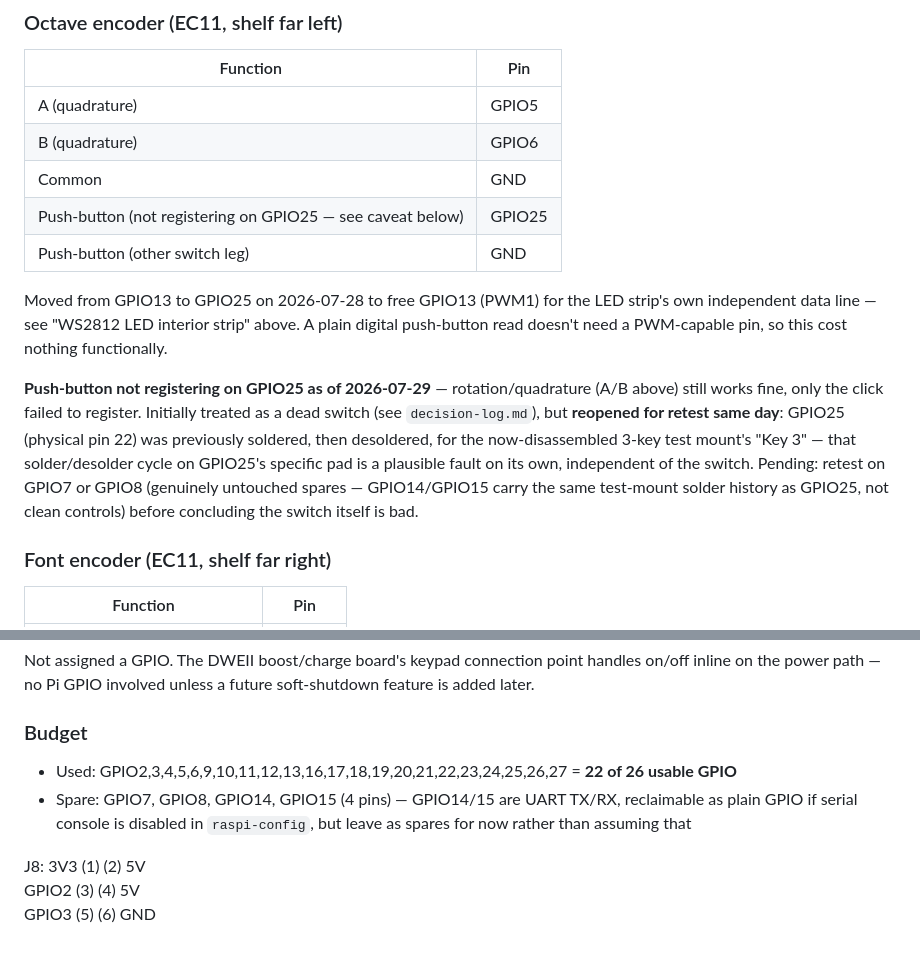
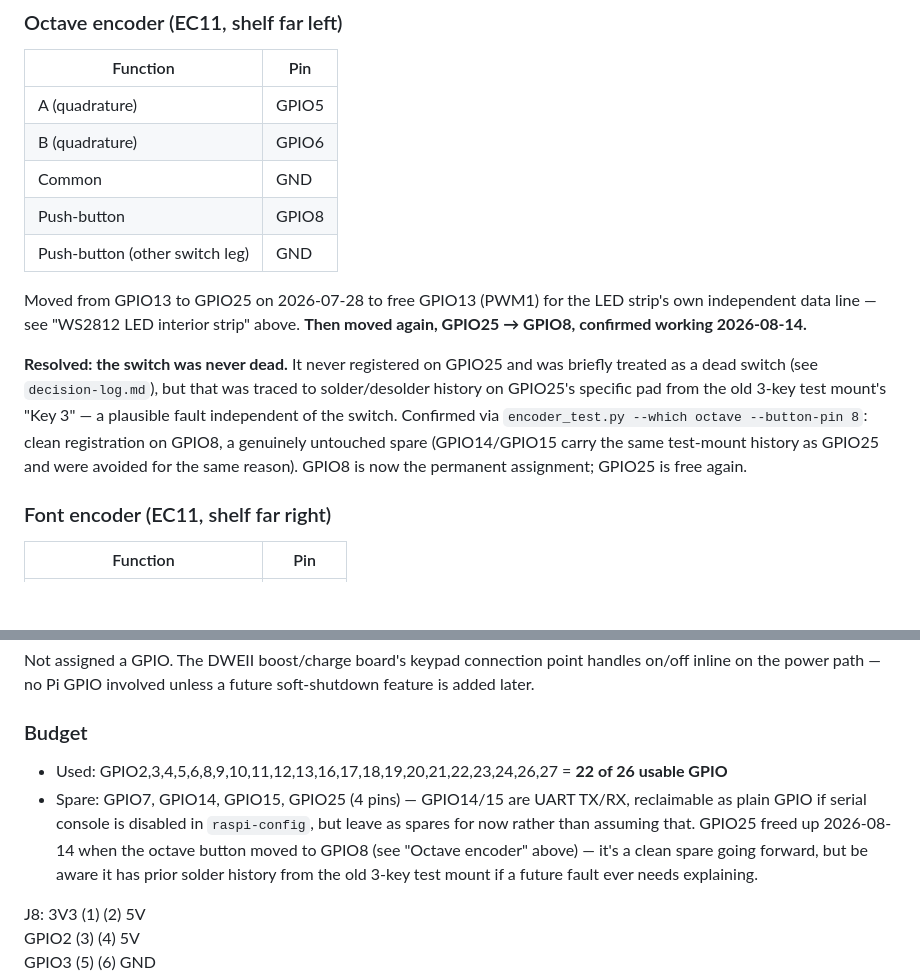
Before and after one commit to irish-bug/ChromaCade, a Markdown page: hardware/gpio-pin-assignments.md, 2 parts joined by grey strips. Rendered like a GitHub page; blank space fills up the shorter version.

Commit message:
Octave push-button confirmed alive on GPIO8, reverse "dead switch" call
Retest (GPIO7/8 plan from last night) came back clean on GPIO8 via
encoder_test.py. Switch was never broken -- GPIO25's pad had solder
history from the old 3-key test mount and was the actual fault.
Updated gpio-pin-assignments.md (pin table, GPIO budget), decision-log
(reversed the "confirmed dead" entry), and open-questions (the click's
function is a live question again now that the hardware works).

```diff
--- a/hardware/gpio-pin-assignments.md
+++ b/hardware/gpio-pin-assignments.md
@@ -70,12 +70,12 @@ GPIO9/10/11 are the SPI MISO/MOSI/SCLK pins — unused here since nothing on thi
 | A (quadrature) | GPIO5 |
 | B (quadrature) | GPIO6 |
 | Common | GND |
-| Push-button (not registering on GPIO25 — see caveat below) | GPIO25 |
+| Push-button | GPIO8 |
 | Push-button (other switch leg) | GND |
 
-Moved from GPIO13 to GPIO25 on 2026-07-28 to free GPIO13 (PWM1) for the LED strip's own independent data line — see "WS2812 LED interior strip" above. A plain digital push-button read doesn't need a PWM-capable pin, so this cost nothing functionally.
+Moved from GPIO13 to GPIO25 on 2026-07-28 to free GPIO13 (PWM1) for the LED strip's own independent data line — see "WS2812 LED interior strip" above. **Then moved again, GPIO25 → GPIO8, confirmed working 2026-08-14.**
 
-**Push-button not registering on GPIO25 as of 2026-07-29** — rotation/quadrature (A/B above) still works fine, only the click failed to register. Initially treated as a dead switch (see `decision-log.md`), but **reopened for retest same day**: GPIO25 (physical pin 22) was previously soldered, then desoldered, for the now-disassembled 3-key test mount's "Key 3" — that solder/desolder cycle on GPIO25's specific pad is a plausible fault on its own, independent of the switch. Pending: retest on GPIO7 or GPIO8 (genuinely untouched spares — GPIO14/GPIO15 carry the same test-mount solder history as GPIO25, not clean controls) before concluding the switch itself is bad.
+**Resolved: the switch was never dead.** It never registered on GPIO25 and was briefly treated as a dead switch (see `decision-log.md`), but that was traced to solder/desolder history on GPIO25's specific pad from the old 3-key test mount's "Key 3" — a plausible fault independent of the switch. Confirmed via `encoder_test.py --which octave --button-pin 8`: clean registration on GPIO8, a genuinely untouched spare (GPIO14/GPIO15 carry the same test-mount history as GPIO25 and were avoided for the same reason). GPIO8 is now the permanent assignment; GPIO25 is free again.
 
 ### Font encoder (EC11, shelf far right)
 | Function | Pin |
@@ -101,8 +101,8 @@ Wire each throw to ground through its own GPIO with internal pull-up enabled, ac
 Not assigned a GPIO. The DWEII boost/charge board's keypad connection point handles on/off inline on the power path — no Pi GPIO involved unless a future soft-shutdown feature is added later.
 
 ### Budget
-- Used: GPIO2,3,4,5,6,9,10,11,12,13,16,17,18,19,20,21,22,23,24,25,26,27 = **22 of 26 usable GPIO**
-- Spare: GPIO7, GPIO8, GPIO14, GPIO15 (4 pins) — GPIO14/15 are UART TX/RX, reclaimable as plain GPIO if serial console is disabled in `raspi-config`, but leave as spares for now rather than assuming that
+- Used: GPIO2,3,4,5,6,8,9,10,11,12,13,16,17,18,19,20,21,22,23,24,26,27 = **22 of 26 usable GPIO**
+- Spare: GPIO7, GPIO14, GPIO15, GPIO25 (4 pins) — GPIO14/15 are UART TX/RX, reclaimable as plain GPIO if serial console is disabled in `raspi-config`, but leave as spares for now rather than assuming that. GPIO25 freed up 2026-08-14 when the octave button moved to GPIO8 (see "Octave encoder" above) — it's a clean spare going forward, but be aware it has prior solder history from the old 3-key test mount if a future fault ever needs explaining.
 
 
 J8:
```
Also changed, not shown: docs/decision-log.md (+1 -2 lines), docs/open-questions.md (+1 -0 lines).
